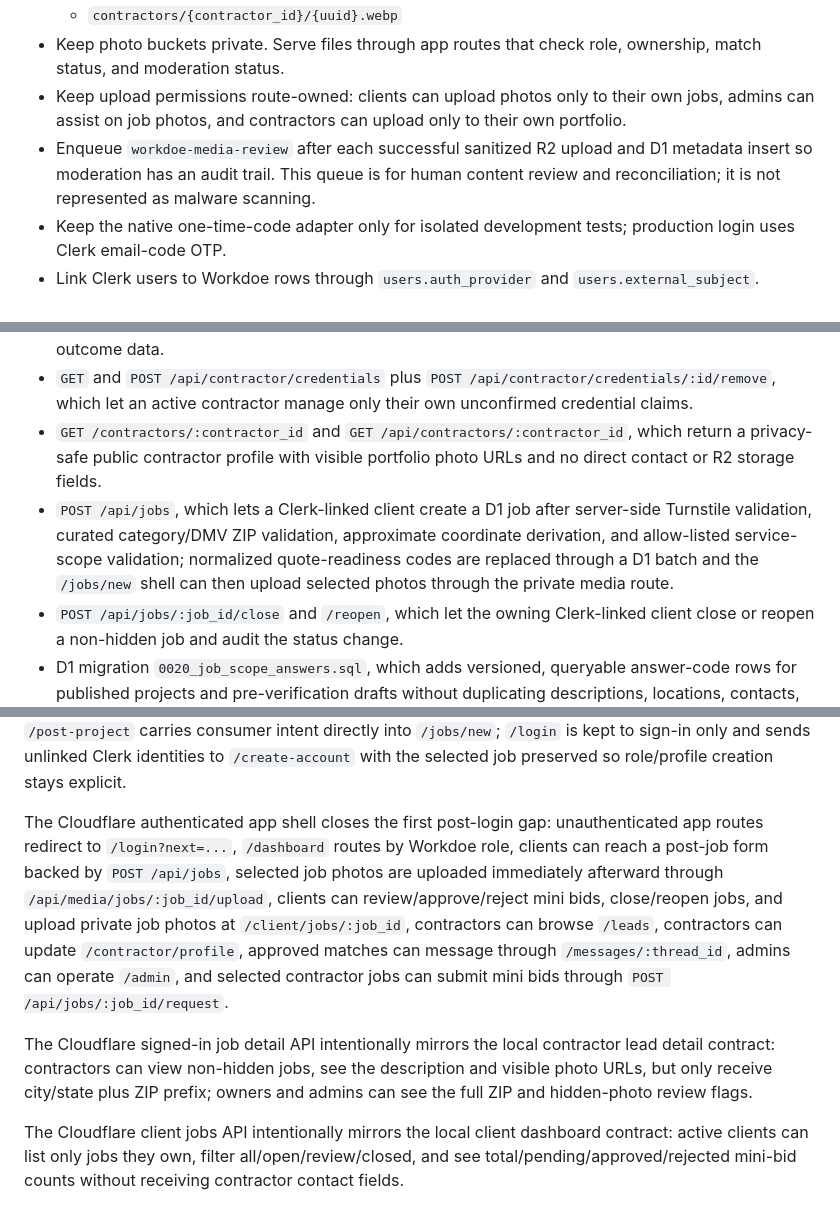
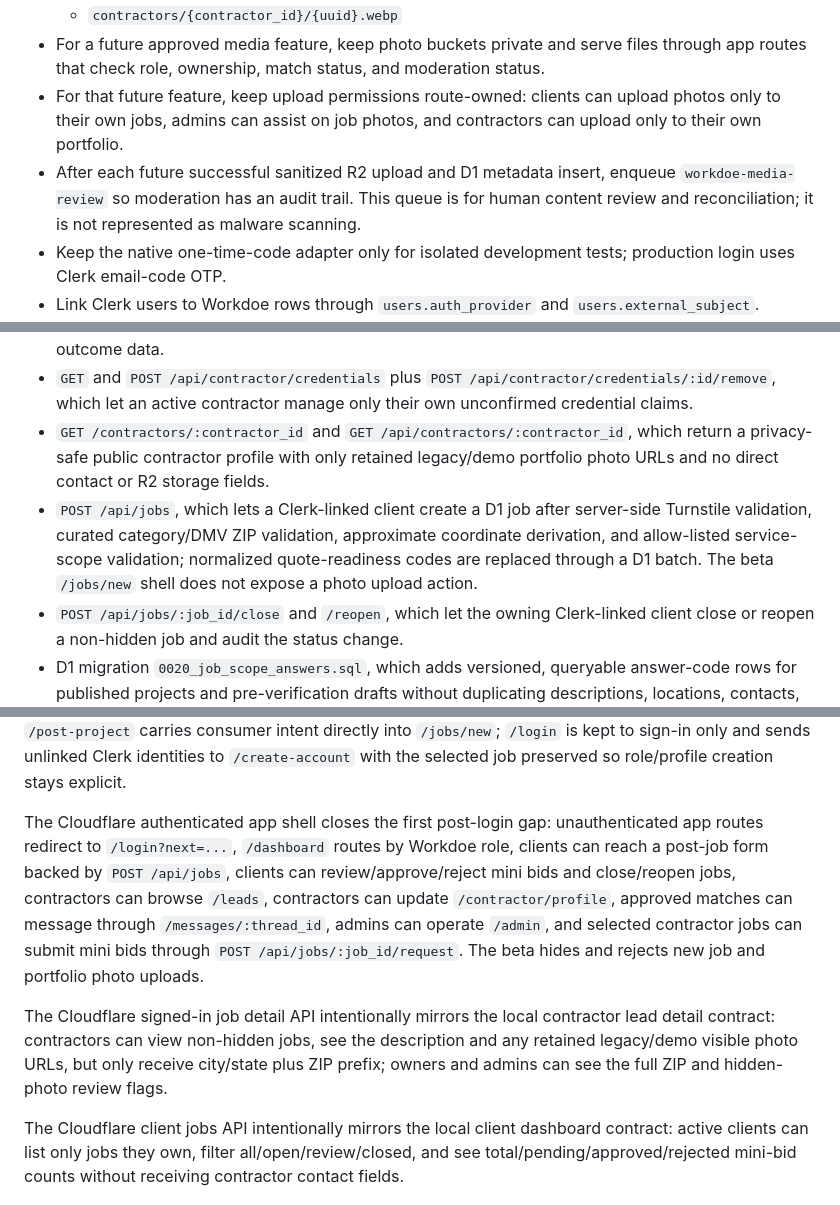
Before and after one commit to Yami566/workdoe, a Markdown page: docs/cloudflare-migration.md, 3 parts joined by grey strips. GitHub-like rendering.

```diff
--- a/docs/cloudflare-migration.md
+++ b/docs/cloudflare-migration.md
@@ -43,11 +43,12 @@ If real D1 IDs are already present, release prep preserves them instead of repla
   `IMAGES` binding and write WebP output to R2 using scoped keys:
   - `jobs/{job_id}/{uuid}.webp`
   - `contractors/{contractor_id}/{uuid}.webp`
-- Keep photo buckets private. Serve files through app routes that check role, ownership, match status, and moderation status.
-- Keep upload permissions route-owned: clients can upload photos only to their own jobs, admins can assist on job photos, and contractors can upload only to their own portfolio.
-- Enqueue `workdoe-media-review` after each successful sanitized R2 upload and
-  D1 metadata insert so moderation has an audit trail. This queue is for human
-  content review and reconciliation; it is not represented as malware scanning.
+- For a future approved media feature, keep photo buckets private and serve files through app routes that check role, ownership, match status, and moderation status.
+- For that future feature, keep upload permissions route-owned: clients can upload photos only to their own jobs, admins can assist on job photos, and contractors can upload only to their own portfolio.
+- After each future successful sanitized R2 upload and D1 metadata insert,
+  enqueue `workdoe-media-review` so moderation has an audit trail. This queue
+  is for human content review and reconciliation; it is not represented as
+  malware scanning.
 - Keep the native one-time-code adapter only for isolated development tests; production login uses Clerk email-code OTP.
 - Link Clerk users to Workdoe rows through `users.auth_provider` and `users.external_subject`.
 - Send match reminders and admin digests through transactional email once Cloudflare Email Service is enabled for `workdoe.com`; production password reset is intentionally unavailable.
@@ -77,8 +78,8 @@ It currently handles:
 - `GET /api/contractor/preferences`, `POST /api/contractor/preferences/availability`, and `POST /api/contractor/preferences/lead-view`, which keep a contractor's coarse self-reported availability and owner-only saved lead view in D1 without creating an automatic ranking signal.
 - `GET` and `POST /api/client/templates` plus `POST /api/client/templates/:id/delete`, which copy reusable scope only from an owned project and exclude location, date, media, bid, message, and outcome data.
 - `GET` and `POST /api/contractor/credentials` plus `POST /api/contractor/credentials/:id/remove`, which let an active contractor manage only their own unconfirmed credential claims.
-- `GET /contractors/:contractor_id` and `GET /api/contractors/:contractor_id`, which return a privacy-safe public contractor profile with visible portfolio photo URLs and no direct contact or R2 storage fields.
-- `POST /api/jobs`, which lets a Clerk-linked client create a D1 job after server-side Turnstile validation, curated category/DMV ZIP validation, approximate coordinate derivation, and allow-listed service-scope validation; normalized quote-readiness codes are replaced through a D1 batch and the `/jobs/new` shell can then upload selected photos through the private media route.
+- `GET /contractors/:contractor_id` and `GET /api/contractors/:contractor_id`, which return a privacy-safe public contractor profile with only retained legacy/demo portfolio photo URLs and no direct contact or R2 storage fields.
+- `POST /api/jobs`, which lets a Clerk-linked client create a D1 job after server-side Turnstile validation, curated category/DMV ZIP validation, approximate coordinate derivation, and allow-listed service-scope validation; normalized quote-readiness codes are replaced through a D1 batch. The beta `/jobs/new` shell does not expose a photo upload action.
 - `POST /api/jobs/:job_id/close` and `/reopen`, which let the owning Clerk-linked client close or reopen a non-hidden job and audit the status change.
 - D1 migration `0020_job_scope_answers.sql`, which adds versioned,
   queryable answer-code rows for published projects and pre-verification drafts
@@ -111,9 +112,9 @@ The Cloudflare public jobs API intentionally mirrors the local Flask map contrac
 
 The Cloudflare same-domain entry shell intentionally mirrors the local `/create-account`, `/post-project`, and `/login` direction: the lead map and lead list appear before account creation, Clerk mounts inside `workdoe.com`, email-code sign-in stays on the same site, and the shell only renders public job facts. `/post-project` carries consumer intent directly into `/jobs/new`; `/login` is kept to sign-in only and sends unlinked Clerk identities to `/create-account` with the selected job preserved so role/profile creation stays explicit.
 
-The Cloudflare authenticated app shell closes the first post-login gap: unauthenticated app routes redirect to `/login?next=...`, `/dashboard` routes by Workdoe role, clients can reach a post-job form backed by `POST /api/jobs`, selected job photos are uploaded immediately afterward through `/api/media/jobs/:job_id/upload`, clients can review/approve/reject mini bids, close/reopen jobs, and upload private job photos at `/client/jobs/:job_id`, contractors can browse `/leads`, contractors can update `/contractor/profile`, approved matches can message through `/messages/:thread_id`, admins can operate `/admin`, and selected contractor jobs can submit mini bids through `POST /api/jobs/:job_id/request`.
+The Cloudflare authenticated app shell closes the first post-login gap: unauthenticated app routes redirect to `/login?next=...`, `/dashboard` routes by Workdoe role, clients can reach a post-job form backed by `POST /api/jobs`, clients can review/approve/reject mini bids and close/reopen jobs, contractors can browse `/leads`, contractors can update `/contractor/profile`, approved matches can message through `/messages/:thread_id`, admins can operate `/admin`, and selected contractor jobs can submit mini bids through `POST /api/jobs/:job_id/request`. The beta hides and rejects new job and portfolio photo uploads.
 
-The Cloudflare signed-in job detail API intentionally mirrors the local contractor lead detail contract: contractors can view non-hidden jobs, see the description and visible photo URLs, but only receive city/state plus ZIP prefix; owners and admins can see the full ZIP and hidden-photo review flags.
+The Cloudflare signed-in job detail API intentionally mirrors the local contractor lead detail contract: contractors can view non-hidden jobs, see the description and any retained legacy/demo visible photo URLs, but only receive city/state plus ZIP prefix; owners and admins can see the full ZIP and hidden-photo review flags.
 
 The Cloudflare client jobs API intentionally mirrors the local client dashboard contract: active clients can list only jobs they own, filter all/open/review/closed, and see total/pending/approved/rejected mini-bid counts without receiving contractor contact fields.
 
```
Also changed, not shown: other parts of docs/cloudflare-migration.md (+2 -2 lines), README.md (+19 -17 lines), docs/cloudflare-automation-auth.md (+8 -8 lines).
